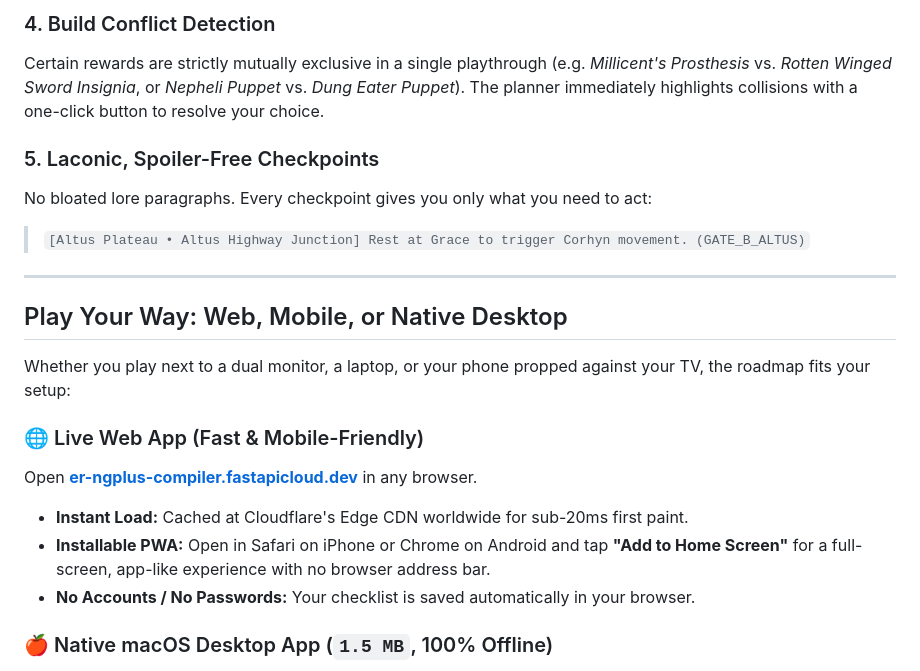
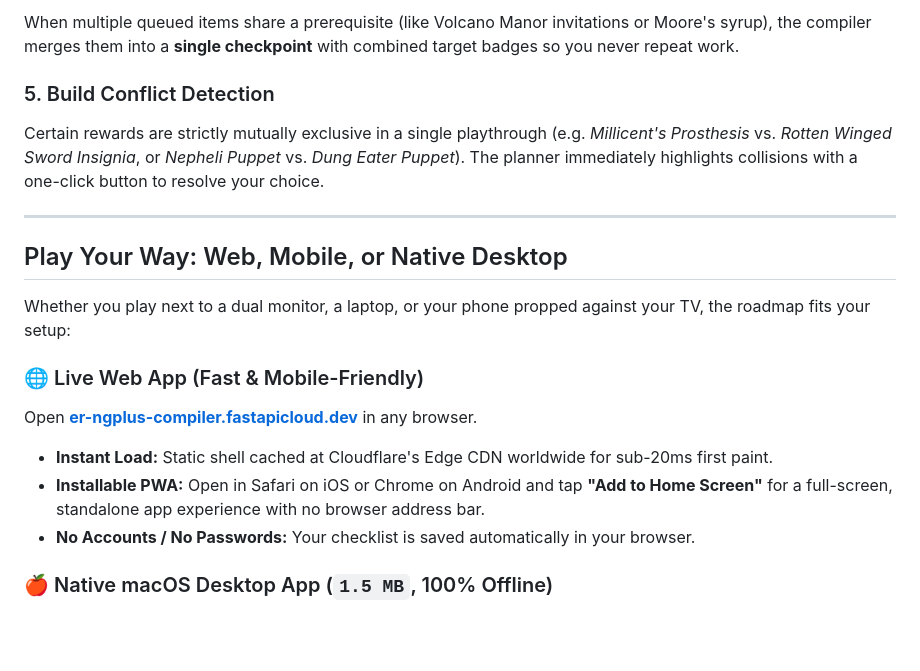
Before and after one commit to mortalezz/er-roadmap, a Markdown page: README.md, the part around one of its changes. Drawn GitHub-style; blank space fills up the shorter version.

```diff
--- a/README.md
+++ b/README.md
@@ -65,10 +71,8 @@ Whenever a quest is at risk of being locked out by a world event, the planner pl
 
-### 4. Build Conflict Detection
+When multiple queued items share a prerequisite (like Volcano Manor invitations or Moore's syrup), the compiler merges them into a **single checkpoint** with combined target badges so you never repeat work.
+
+### 5. Build Conflict Detection
 Certain rewards are strictly mutually exclusive in a single playthrough (e.g. *Millicent's Prosthesis* vs. *Rotten Winged Sword Insignia*, or *Nepheli Puppet* vs. *Dung Eater Puppet*). The planner immediately highlights collisions with a one-click button to resolve your choice.
-
-### 5. Laconic, Spoiler-Free Checkpoints
-No bloated lore paragraphs. Every checkpoint gives you only what you need to act:
-> `[Altus Plateau • Altus Highway Junction] Rest at Grace to trigger Corhyn movement. (GATE_B_ALTUS)`
 
 ---
 
@@ -78,8 +82,8 @@ Whether you play next to a dual monitor, a laptop, or your phone propped against
 
 ### 🌐 Live Web App (Fast & Mobile-Friendly)
 Open [**er-ngplus-compiler.fastapicloud.dev**](https://er-ngplus-compiler.fastapicloud.dev) in any browser.
-* **Instant Load:** Cached at Cloudflare's Edge CDN worldwide for sub-20ms first paint.
-* **Installable PWA:** Open in Safari on iPhone or Chrome on Android and tap **"Add to Home Screen"** for a full-screen, app-like experience with no browser address bar.
+* **Instant Load:** Static shell cached at Cloudflare's Edge CDN worldwide for sub-20ms first paint.
+* **Installable PWA:** Open in Safari on iOS or Chrome on Android and tap **"Add to Home Screen"** for a full-screen, standalone app experience with no browser address bar.
 * **No Accounts / No Passwords:** Your checklist is saved automatically in your browser.
 
 ### 🍎 Native macOS Desktop App (`1.5 MB`, 100% Offline)
```
Also changed, not shown: other parts of README.md (+46 -36 lines).
